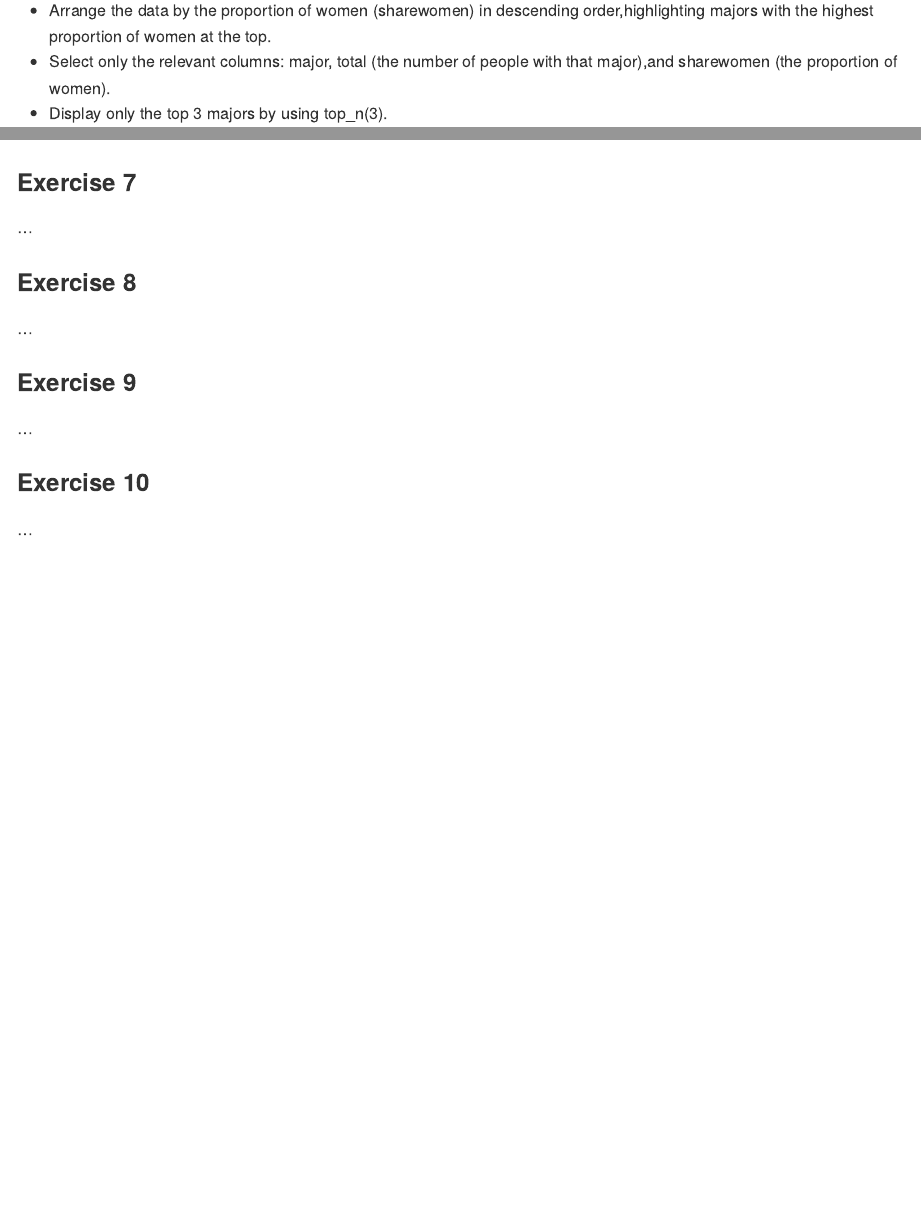
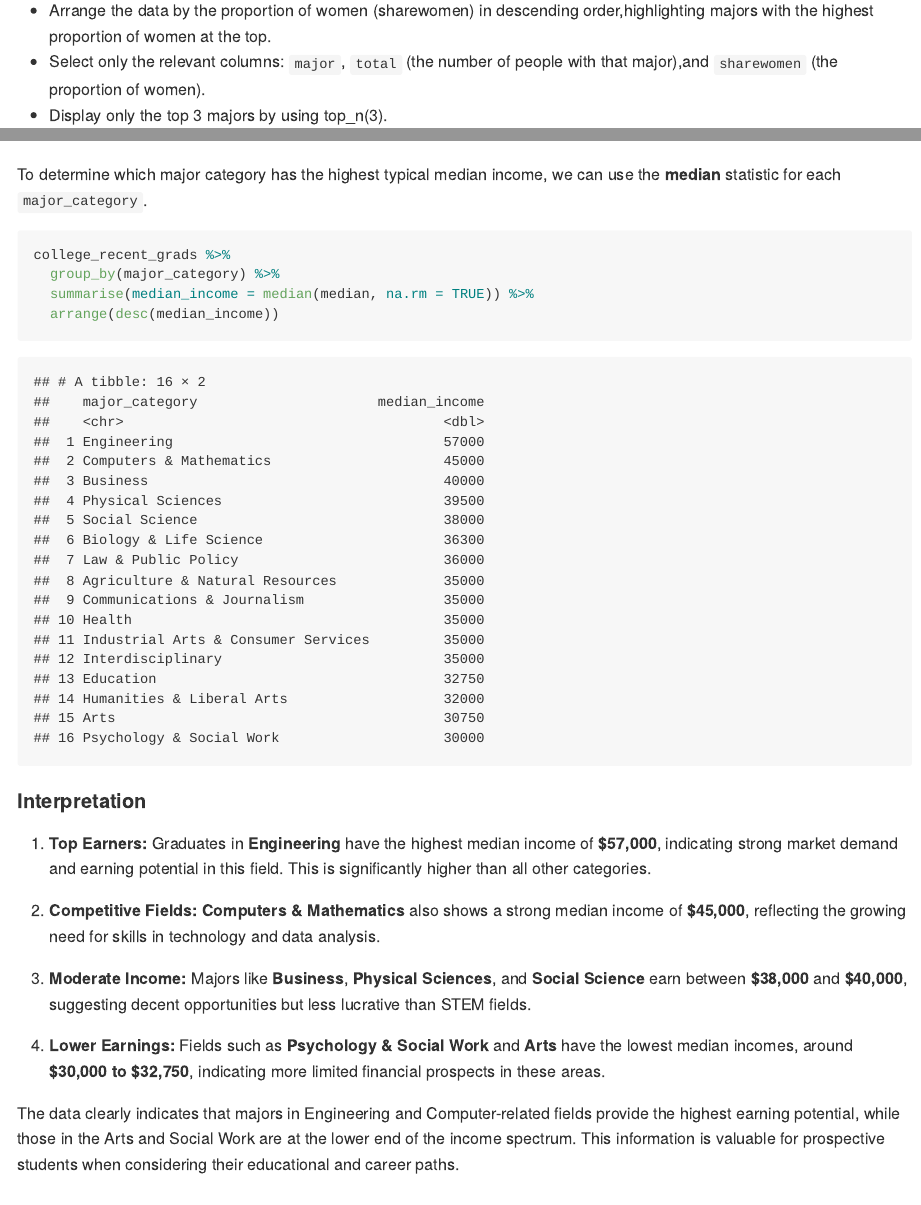
Before and after one commit to Shirisha-18/ECON613, an R Markdown document (hw-04.Rmd): the page in a window 1100 px wide, from 920 px down, and a second part further down, joined at a grey line. The pictures show the output file hw-04.md that the author committed with the source, drawn offline in the style of GitHub.

Commit message:
Complete Exercise 6

````diff
--- a/hw-04.Rmd
+++ b/hw-04.Rmd
@@ -41,7 +41,7 @@ cat(paste0(
 In this code chunk, we will:
 
 - Arrange the data by the proportion of women (sharewomen) in descending order,highlighting majors with the highest proportion of women at the top.
-- Select only the relevant columns: major, total (the number of people with that major),and sharewomen (the proportion of women).
+- Select only the relevant columns: `major`, `total` (the number of people with that major),and `sharewomen` (the proportion of women).
 - Display only the top 3 majors by using top_n(3).
 
 ```{r top_n_major}
@@ -165,11 +165,31 @@ ggplot(data = college_recent_grads, mapping = aes(x = median)) +
 
 ### Exercise 6
 
-...
+To determine which major category has the highest typical median income, we can use the **median** statistic for each `major_category`.
+
+```{r highest-median-income}
+college_recent_grads %>%
+  group_by(major_category) %>%
+  summarise(median_income = median(median, na.rm = TRUE)) %>%
+  arrange(desc(median_income))
+```
+
+#### Interpretation
+
+1. **Top Earners:** Graduates in **Engineering** have the highest median income of **$57,000**, indicating strong market demand and earning potential in this field. This is significantly higher than all other categories.
+
+2. **Competitive Fields:** **Computers & Mathematics** also shows a strong median income of **$45,000**, reflecting the growing need for skills in technology and data analysis.
+
+3. **Moderate Income:** Majors like **Business**, **Physical Sciences**, and **Social Science** earn between **$38,000** and **$40,000**, suggesting decent opportunities but less lucrative than STEM fields.
+
+4. **Lower Earnings:** Fields such as **Psychology & Social Work** and **Arts** have the lowest median incomes, around **$30,000 to $32,750**, indicating more limited financial prospects in these areas.
+
+The data clearly indicates that majors in Engineering and Computer-related fields provide the highest earning potential, while those in the Arts and Social Work are at the lower end of the income spectrum. This information is valuable for prospective students when considering their educational and career paths.
 
 ### Exercise 7
 
-...
+
+
 
 ### Exercise 8
 
````
Also changed, not shown: hw-04.md, hw-04.Rmd (2 more changed lines).
